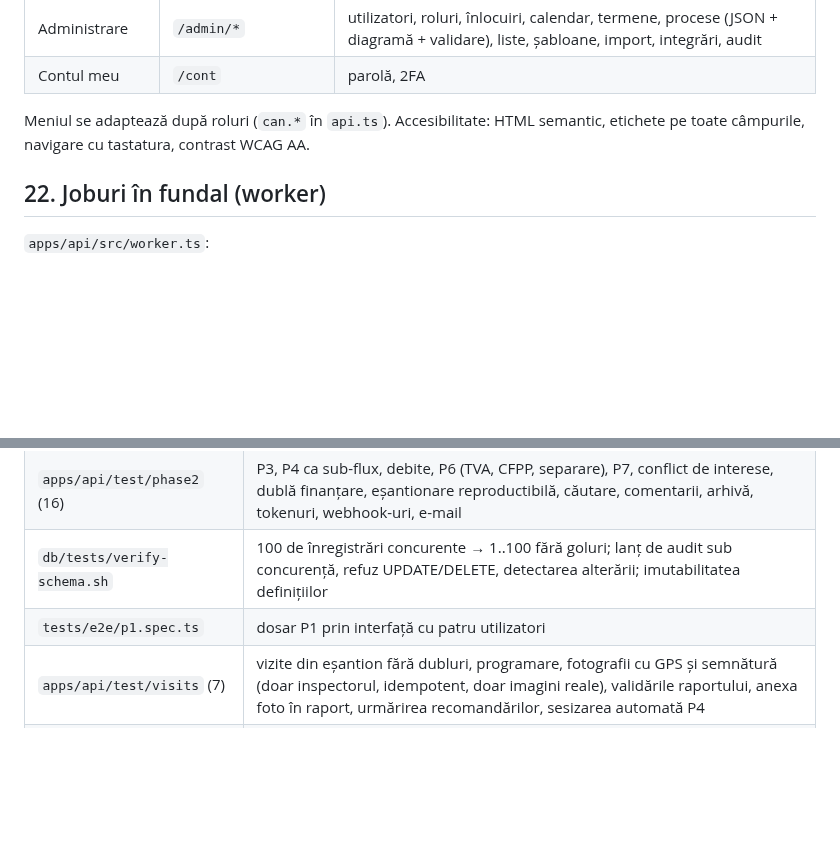
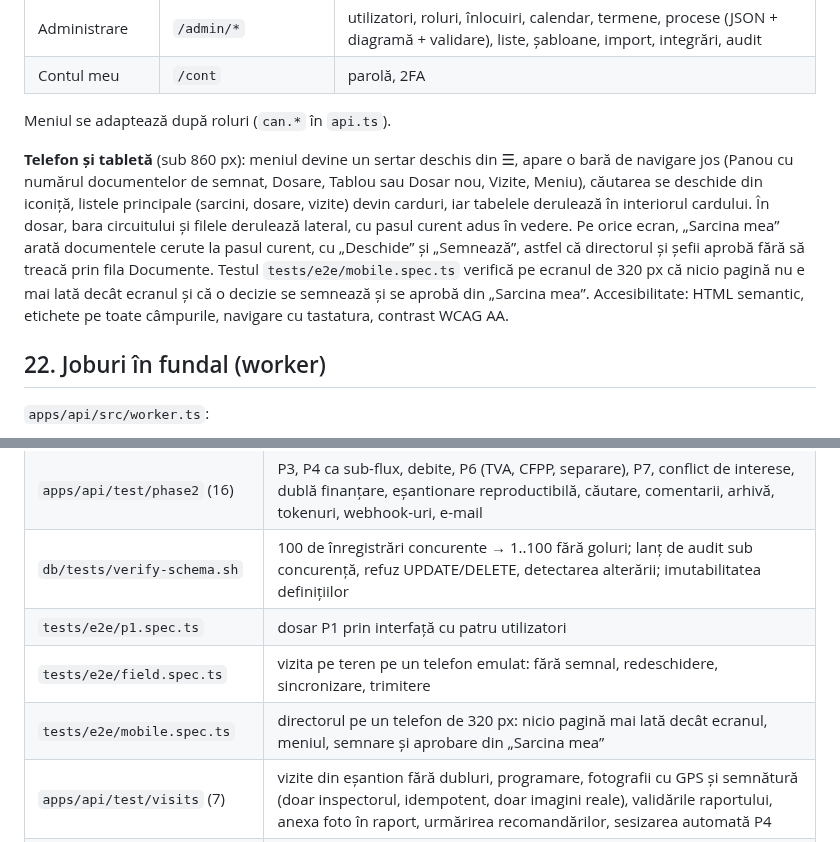
Before and after one commit to laur2397/adr, a Markdown page: docs/DOCUMENTATIE-TEHNICA.md, 2 parts joined by grey strips. Drawn GitHub-style; blank space fills up the shorter version.

```diff
--- a/docs/DOCUMENTATIE-TEHNICA.md
+++ b/docs/DOCUMENTATIE-TEHNICA.md
@@ -590,7 +590,16 @@ de verificare fără răspuns, documente nesemnate).
 | Administrare | `/admin/*` | utilizatori, roluri, înlocuiri, calendar, termene, procese (JSON + diagramă + validare), liste, șabloane, import, integrări, audit |
 | Contul meu | `/cont` | parolă, 2FA |
 
-Meniul se adaptează după roluri (`can.*` în `api.ts`). Accesibilitate: HTML semantic, etichete pe
+Meniul se adaptează după roluri (`can.*` în `api.ts`).
+
+**Telefon și tabletă** (sub 860 px): meniul devine un sertar deschis din ☰, apare o bară de navigare
+jos (Panou cu numărul documentelor de semnat, Dosare, Tablou sau Dosar nou, Vizite, Meniu), căutarea
+se deschide din iconiță, listele principale (sarcini, dosare, vizite) devin carduri, iar tabelele
+derulează în interiorul cardului. În dosar, bara circuitului și filele derulează lateral, cu pasul
+curent adus în vedere. Pe orice ecran, „Sarcina mea” arată documentele cerute la pasul curent, cu
+„Deschide” și „Semnează”, astfel că directorul și șefii aprobă fără să treacă prin fila Documente.
+Testul `tests/e2e/mobile.spec.ts` verifică pe ecranul de 320 px că nicio pagină nu e mai lată decât
+ecranul și că o decizie se semnează și se aprobă din „Sarcina mea”. Accesibilitate: HTML semantic, etichete pe
 toate câmpurile, navigare cu tastatura, contrast WCAG AA.
 
 ## 22. Joburi în fundal (worker)
@@ -722,6 +731,8 @@ node tests/load/open-dossier.mjs http://localhost:3000 director <parola> 200 30
 | `apps/api/test/phase2` (16) | P3, P4 ca sub-flux, debite, P6 (TVA, CFPP, separare), P7, conflict de interese, dublă finanțare, eșantionare reproductibilă, căutare, comentarii, arhivă, tokenuri, webhook-uri, e-mail |
 | `db/tests/verify-schema.sh` | 100 de înregistrări concurente → 1..100 fără goluri; lanț de audit sub concurență, refuz UPDATE/DELETE, detectarea alterării; imutabilitatea definițiilor |
 | `tests/e2e/p1.spec.ts` | dosar P1 prin interfață cu patru utilizatori |
+| `tests/e2e/field.spec.ts` | vizita pe teren pe un telefon emulat: fără semnal, redeschidere, sincronizare, trimitere |
+| `tests/e2e/mobile.spec.ts` | directorul pe un telefon de 320 px: nicio pagină mai lată decât ecranul, meniul, semnare și aprobare din „Sarcina mea” |
 | `apps/api/test/visits` (7) | vizite din eșantion fără dubluri, programare, fotografii cu GPS și semnătură (doar inspectorul, idempotent, doar imagini reale), validările raportului, anexa foto în raport, urmărirea recomandărilor, sesizarea automată P4 |
 | `tests/load` | deschiderea dosarului la 200 de utilizatori concurenți |
 
```
Also changed, not shown: docs/manual/MANUAL-ILUSTRAT.md (+65 -56 lines), docs/manual/img/06-telefon-director.png (added), 9 other files.
